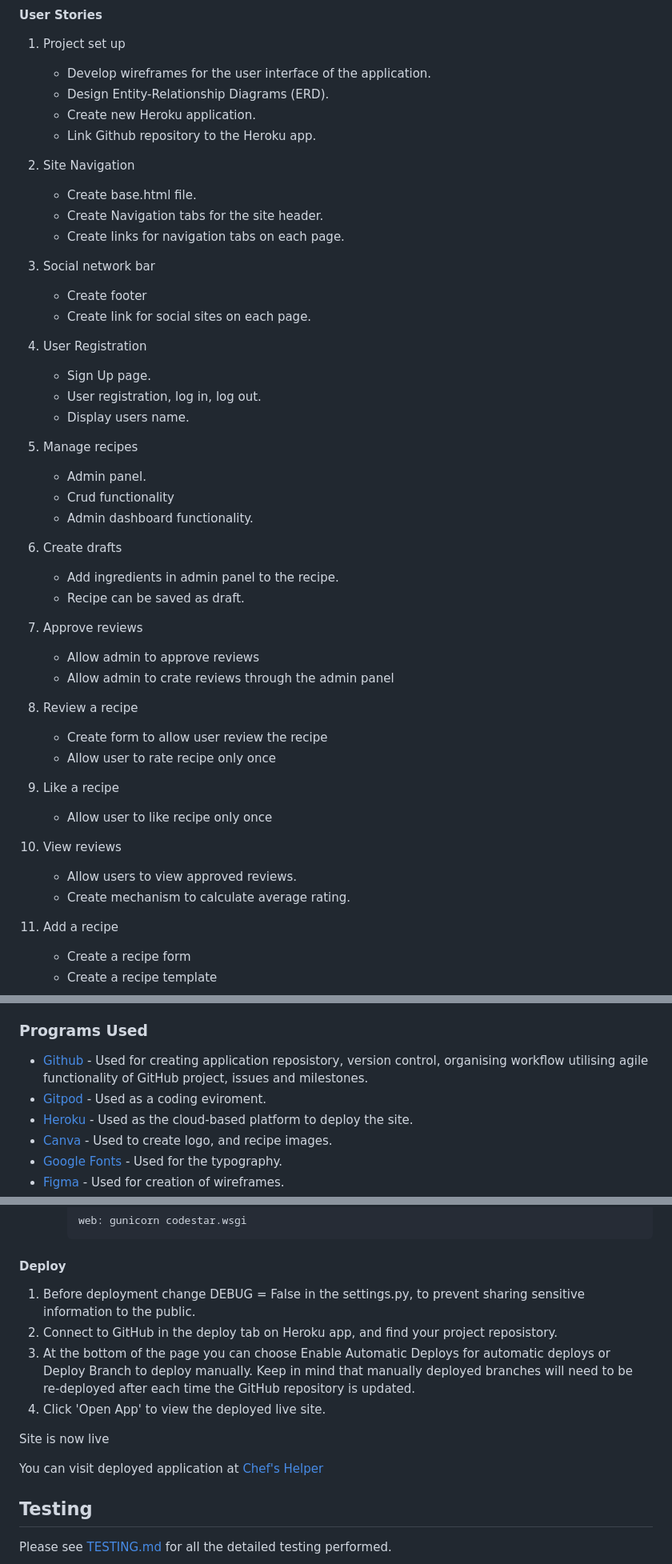
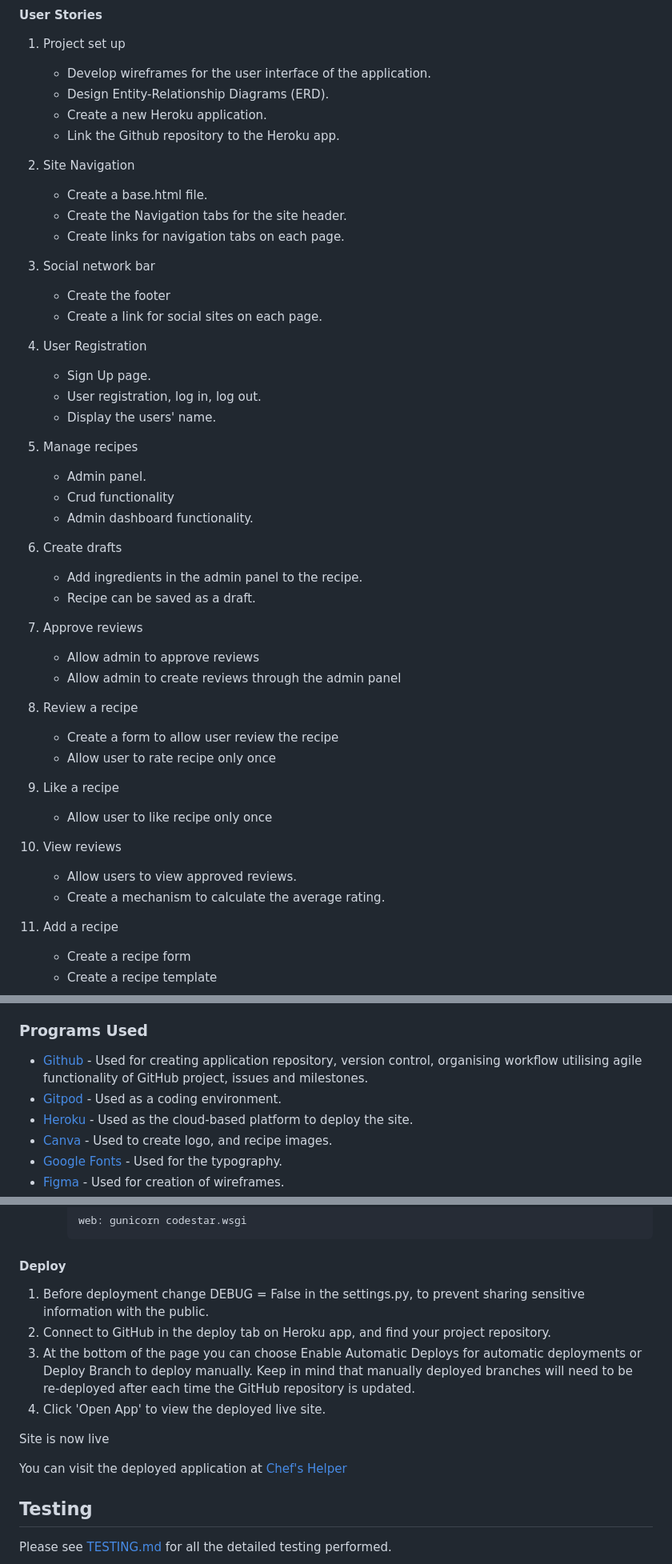
Before and after one commit to ObiOne84/django-chefs-helper, a Markdown page: README.md, 3 parts joined by grey strips. Shown at 80% size. GitHub-like rendering; folded sections open.

Commit message:
Update readme and testing file, grammar check

```diff
--- a/README.md
+++ b/README.md
@@ -152,25 +152,25 @@ In essence, the Agile Methodology, coupled with Github's Project Boards and a st
 
     - Develop wireframes for the user interface of the application.
     - Design Entity-Relationship Diagrams (ERD).
-    - Create new Heroku application.
-    - Link Github repository to the Heroku app.
+    - Create a new Heroku application.
+    - Link the Github repository to the Heroku app.
 
 2. Site Navigation
 
-    - Create base.html file.
-    - Create Navigation tabs for the site header.
+    - Create a base.html file.
+    - Create the Navigation tabs for the site header.
     - Create links for navigation tabs on each page.
 
 3. Social network bar
 
-    - Create footer
-    - Create link for social sites on each page.
+    - Create the footer
+    - Create a link for social sites on each page.
 
 4. User Registration
 
     - Sign Up page.
     - User registration, log in, log out.
-    - Display users name.
+    - Display the users' name.
 
 5. Manage recipes
 
@@ -180,17 +180,17 @@ In essence, the Agile Methodology, coupled with Github's Project Boards and a st
 
 6. Create drafts
 
-    - Add ingredients in admin panel to the recipe.
-    - Recipe can be saved as draft.
+    - Add ingredients in the admin panel to the recipe.
+    - Recipe can be saved as a draft.
 
 7. Approve reviews
 
     - Allow admin to approve reviews
-    - Allow admin to crate reviews through the admin panel
+    - Allow admin to create reviews through the admin panel
 
 8. Review a recipe
 
-    - Create form to allow user review the recipe
+    - Create a form to allow user review the recipe
     - Allow user to rate recipe only once
 
 9. Like a recipe
@@ -200,7 +200,7 @@ In essence, the Agile Methodology, coupled with Github's Project Boards and a st
 10. View reviews
 
     - Allow users to view approved reviews.
-    - Create mechanism to calculate average rating.
+    - Create a mechanism to calculate the average rating.
 
 11. Add a recipe
 
@@ -804,8 +804,8 @@ By incorporating these features, Chef's Helper will not only enhance the user ex
 
 ### Programs Used
 
-- [Github](https://github.com/) - Used for creating application reposistory, version control, organising workflow utilising agile functionality of GitHub project, issues and milestones.
-- [Gitpod](https://www.gitpod.io/) - Used as a coding eviroment.
+- [Github](https://github.com/) - Used for creating application repository, version control, organising workflow utilising agile functionality of GitHub project, issues and milestones.
+- [Gitpod](https://www.gitpod.io/) - Used as a coding environment.
 - [Heroku](https://www.heroku.com/) - Used as the cloud-based platform to deploy the site.
 - [Canva](https://www.canva.com/) - Used to create logo, and recipe images.
 - [Google Fonts](https://fonts.google.com/) - Used for the typography.
@@ -1038,14 +1038,14 @@ To bring down project for local development, it is possible to clone a repositor
 
 #### Deploy
 
-1. Before deployment change DEBUG = False in the settings.py, to prevent sharing sensitive information to the public.
-2. Connect to GitHub in the deploy tab on Heroku app, and find your project reposistory.
-3. At the bottom of the page you can choose Enable Automatic Deploys for automatic deploys or Deploy Branch to deploy manually. Keep in mind that manually deployed branches will need to be re-deployed after each time the GitHub repository is updated.
+1. Before deployment change DEBUG = False in the settings.py, to prevent sharing sensitive information with the public.
+2. Connect to GitHub in the deploy tab on Heroku app, and find your project repository.
+3. At the bottom of the page you can choose Enable Automatic Deploys for automatic deployments or Deploy Branch to deploy manually. Keep in mind that manually deployed branches will need to be re-deployed after each time the GitHub repository is updated.
 4. Click 'Open App' to view the deployed live site.
 
 Site is now live
 
-You can visit deployed application at [Chef's Helper](https://django-chefs-helper-90ca65af05b0.herokuapp.com/)
+You can visit the deployed application at [Chef's Helper](https://django-chefs-helper-90ca65af05b0.herokuapp.com/)
 
 ## Testing
 
```
Also changed, not shown: other parts of README.md (+19 -19 lines), TESTING.md (+18 -18 lines).
